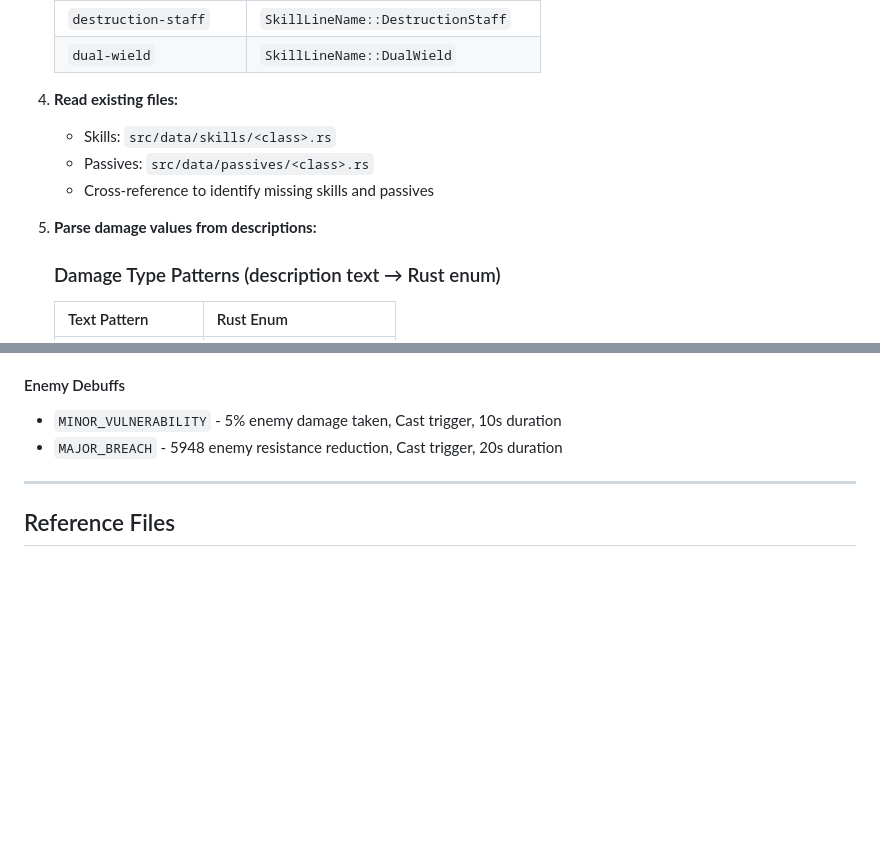
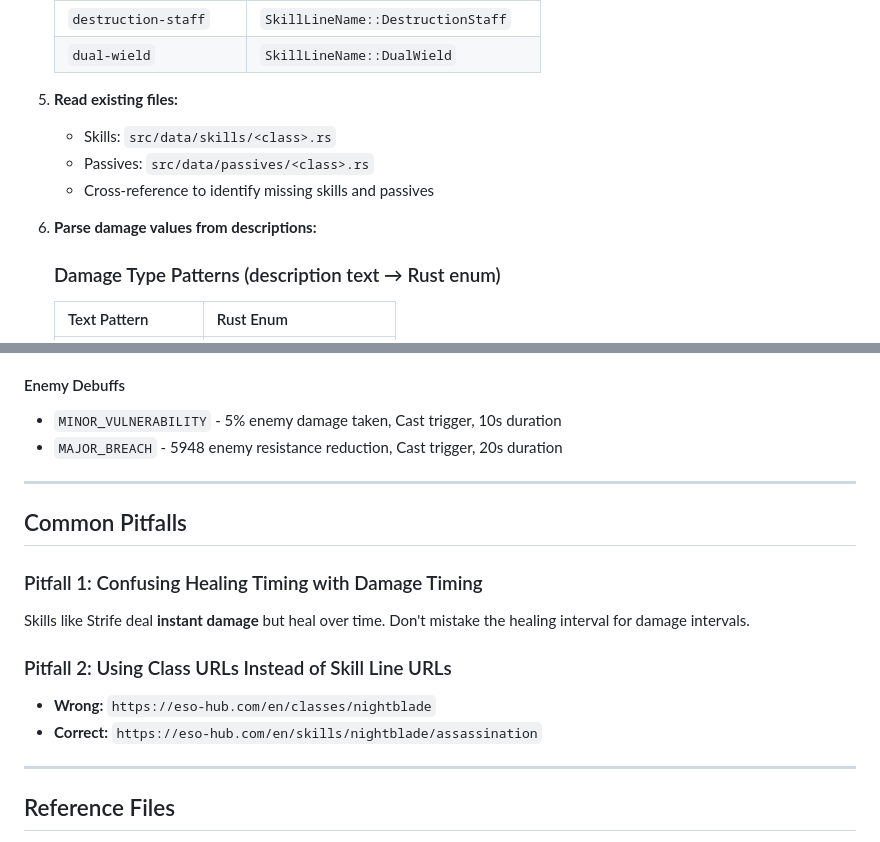
Before and after one commit to jrposada/eso-build-calculator, a Markdown page: .claude/commands/add-skills.md, 2 parts joined by grey strips. Rendered like a GitHub page; blank space fills up the shorter version.

```diff
--- a/.claude/commands/add-skills.md
+++ b/.claude/commands/add-skills.md
@@ -62,12 +67,12 @@ Add missing skills and passives to skill line data files based on raw data from
    | `destruction-staff` | `SkillLineName::DestructionStaff` |
    | `dual-wield` | `SkillLineName::DualWield` |
 
-4. **Read existing files:**
+5. **Read existing files:**
    - Skills: `src/data/skills/<class>.rs`
    - Passives: `src/data/passives/<class>.rs`
    - Cross-reference to identify missing skills and passives
 
-5. **Parse damage values from descriptions:**
+6. **Parse damage values from descriptions:**
 
    ### Damage Type Patterns (description text → Rust enum)
    | Text Pattern | Rust Enum |
@@ -593,6 +621,17 @@ Import from `src/data/bonuses/unique.rs`:
 
 ---
 
+## Common Pitfalls
+
+### Pitfall 1: Confusing Healing Timing with Damage Timing
+Skills like Strife deal **instant damage** but heal over time. Don't mistake the healing interval for damage intervals.
+
+### Pitfall 2: Using Class URLs Instead of Skill Line URLs
+- **Wrong:** `https://eso-hub.com/en/classes/nightblade`
+- **Correct:** `https://eso-hub.com/en/skills/nightblade/assassination`
+
+---
+
 ## Reference Files
 
 - `src/domain/skill.rs` - SkillData struct
```
Also changed, not shown: other parts of .claude/commands/add-skills.md (+31 -3 lines).
